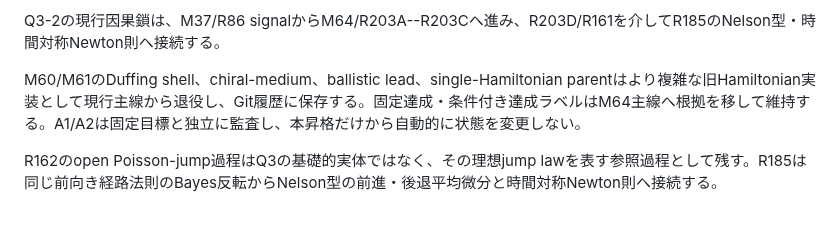
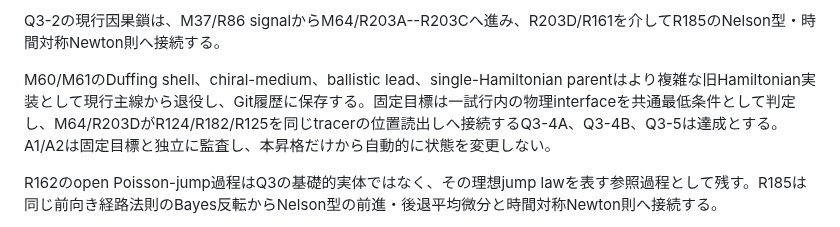
Before and after one commit to nimomono/quantum-wakaran-neko, a Markdown page: sections/00_overview_and_contents.md, the part around the change. Rendered like a GitHub page.

Commit message:
draft-121: sync overview fixed-goal boundary

```diff
--- a/sections/00_overview_and_contents.md
+++ b/sections/00_overview_and_contents.md
@@ -61,7 +61,7 @@ Q3の粒子位置形成・輸送はM64/R203A--R203Dが担う。単一試行の
 
 Q3-2の現行因果鎖は、M37/R86 signalからM64/R203A--R203Cへ進み、R203D/R161を介してR185のNelson型・時間対称Newton則へ接続する。
 
-M60/M61のDuffing shell、chiral-medium、ballistic lead、single-Hamiltonian parentはより複雑な旧Hamiltonian実装として現行主線から退役し、Git履歴に保存する。固定達成・条件付き達成ラベルはM64主線へ根拠を移して維持する。A1/A2は固定目標と独立に監査し、本昇格だけから自動的に状態を変更しない。
+M60/M61のDuffing shell、chiral-medium、ballistic lead、single-Hamiltonian parentはより複雑な旧Hamiltonian実装として現行主線から退役し、Git履歴に保存する。固定目標は一試行内の物理interfaceを共通最低条件として判定し、M64/R203DがR124/R182/R125を同じtracerの位置読出しへ接続するQ3-4A、Q3-4B、Q3-5は達成とする。A1/A2は固定目標と独立に監査し、本昇格だけから自動的に状態を変更しない。
 
 R162のopen Poisson-jump過程はQ3の基礎的実体ではなく、その理想jump lawを表す参照過程として残す。R185は同じ前向き経路法則のBayes反転からNelson型の前進・後退平均微分と時間対称Newton則へ接続する。
 
```
